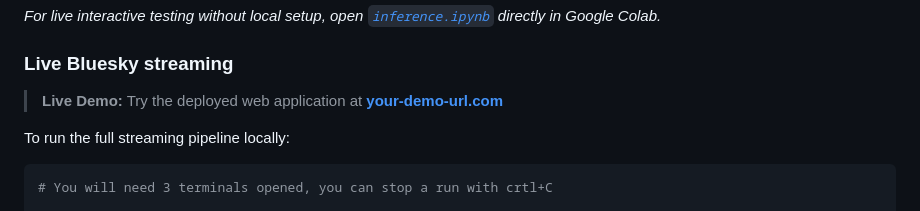
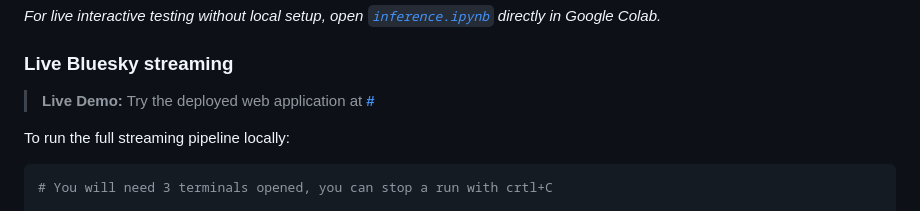
Before and after one commit to aogunleye/RegiBERT_French_Register_Classification, a Markdown page: README.md, the part around one of its changes. GitHub-like rendering.

Commit message:
fix: update demo links in README for consistency

```diff
--- a/README.md
+++ b/README.md
@@ -303,7 +303,7 @@ pip install -r dependencies.txt
 
 ### Live Bluesky streaming
 
-> **Live Demo:** Try the deployed web application at **[your-demo-url.com](https://your-demo-url.com)**
+> **Live Demo:** Try the deployed web application at **[#](#)**
 
 To run the full streaming pipeline locally:
 
```
Also changed, not shown: other parts of README.md (+1 -1 lines).
